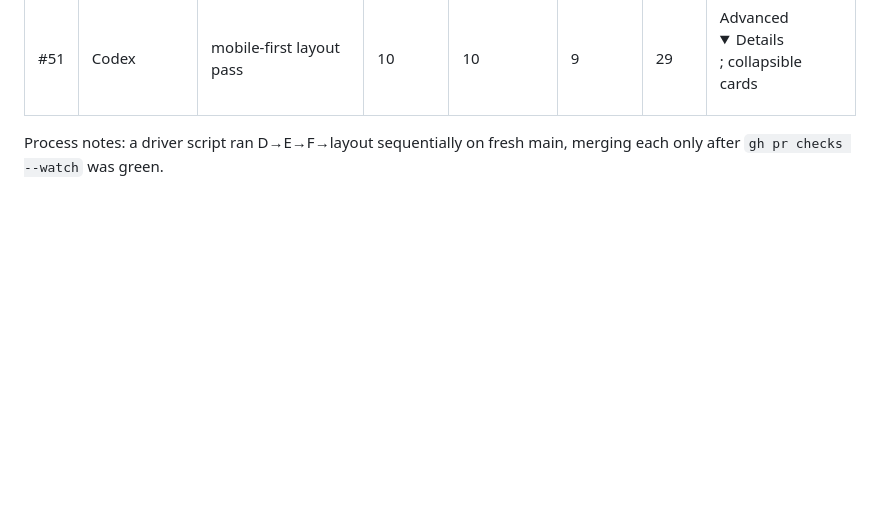
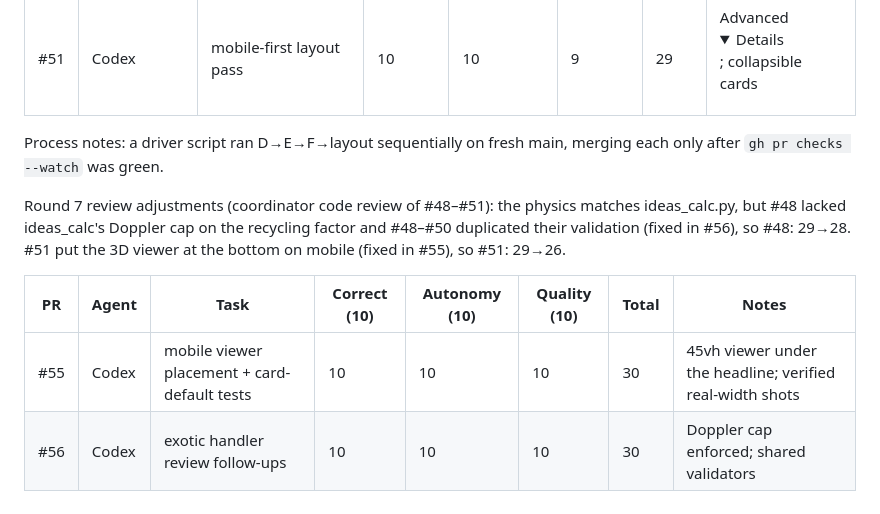
Before and after one commit to Daniel-Silion-iConnect/001c, a Markdown page: docs/agents/SCOREBOARD.md, the part around the change. Drawn GitHub-style; folded sections open; blank space fills up the shorter version.

Commit message:
Scoreboard: round 7 review adjustments (#57)

```diff
--- a/docs/agents/SCOREBOARD.md
+++ b/docs/agents/SCOREBOARD.md
@@ -70,3 +70,10 @@ Scored on creativity (10) and numerical accuracy (10), checked by `analysis/idea
 | #51 | Codex | mobile-first layout pass | 10 | 10 | 9 | 29 | Advanced <details>; collapsible cards |
 
 Process notes: a driver script ran D→E→F→layout sequentially on fresh main, merging each only after `gh pr checks --watch` was green.
+
+Round 7 review adjustments (coordinator code review of #48–#51): the physics matches ideas_calc.py, but #48 lacked ideas_calc's Doppler cap on the recycling factor and #48–#50 duplicated their validation (fixed in #56), so #48: 29→28. #51 put the 3D viewer at the bottom on mobile (fixed in #55), so #51: 29→26.
+
+| PR | Agent | Task | Correct (10) | Autonomy (10) | Quality (10) | Total | Notes |
+|----|-------|------|---|---|---|---|-------|
+| #55 | Codex | mobile viewer placement + card-default tests | 10 | 10 | 10 | 30 | 45vh viewer under the headline; verified real-width shots |
+| #56 | Codex | exotic handler review follow-ups | 10 | 10 | 10 | 30 | Doppler cap enforced; shared validators |
```
